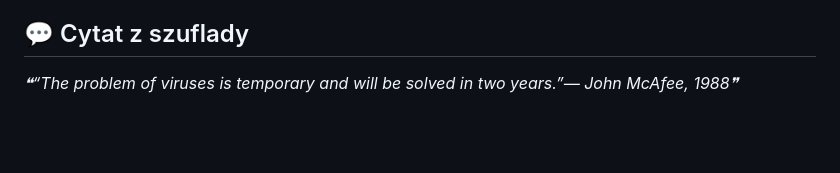
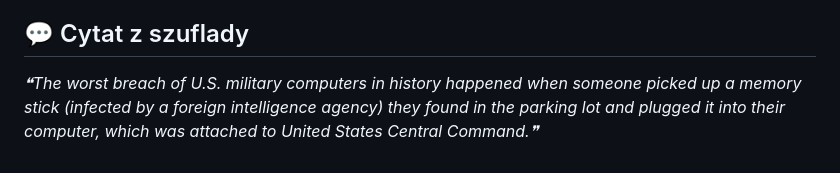
Before and after one commit to trvny/.ai, a Markdown page: README.md, the part around one of its changes. Drawn GitHub-style; blank space fills up the shorter version.

Commit message:
chore(readme): refresh shared content [skip ci]

```diff
--- a/README.md
+++ b/README.md
@@ -116,6 +116,6 @@ Keep credentials, tokens, personal paths, private endpoints and machine-specific
 
 <!-- markdownlint-disable MD033 -->
 <!--STARTS_HERE_QUOTE_README-->
-<i>❝“The problem of viruses is temporary and will be solved in two years.”— John McAfee, 1988❞</i>
+<i>❝The worst breach of U.S. military computers in history happened when someone picked up a memory stick (infected by a foreign intelligence agency) they found in the parking lot and plugged it into their computer, which was attached to United States Central Command.❞</i>
 <!--ENDS_HERE_QUOTE_README-->
 <!-- markdownlint-enable MD033 -->
```
Also changed, not shown: other parts of README.md (+6 -6 lines).
